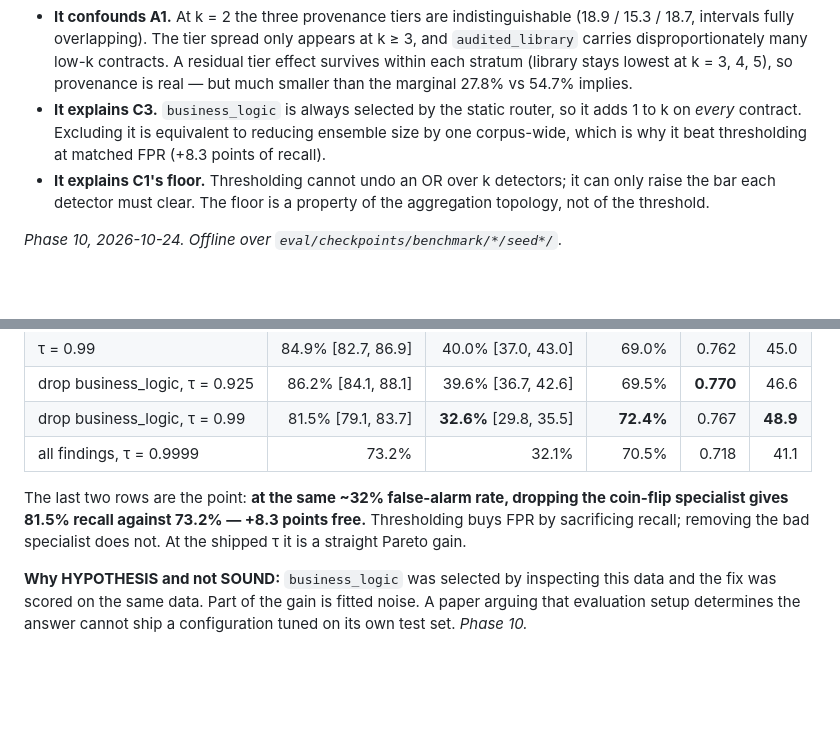
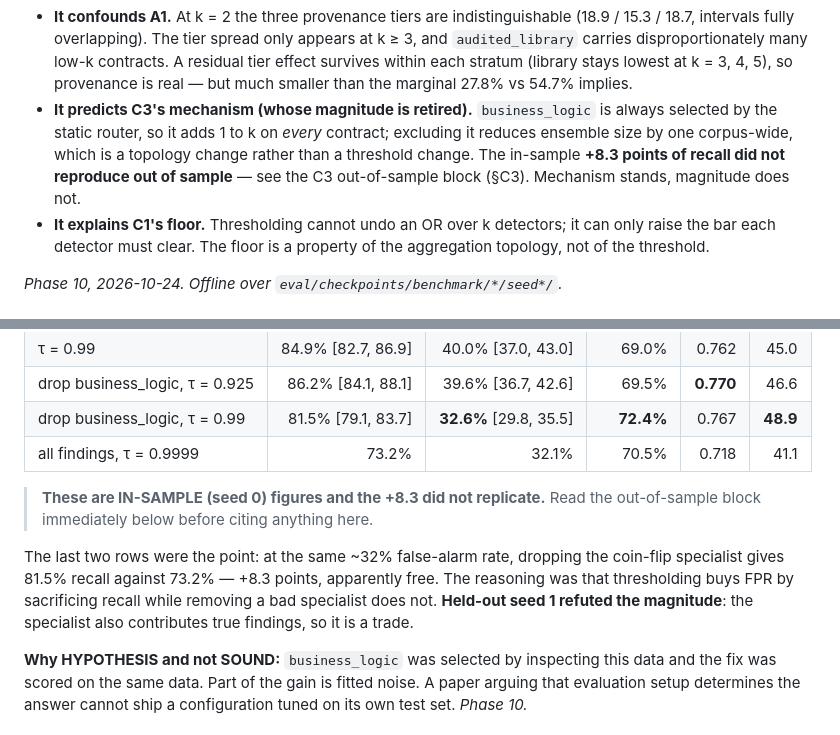
Before and after one commit to umarahmed10/third-eye-capstone, a Markdown page: docs/FINDINGS.md, 2 parts joined by grey strips. Drawn GitHub-style; blank space fills up the shorter version.

Commit message:
docs: retire the +8.3 claim everywhere it was still asserted as fact
Today's C3 refutation left three live citations of a number that no longer
holds. Found by grepping for the figure rather than trusting that updating the
C3 section was enough -- a retracted result stays dangerous exactly as long as
some other section still states it as settled.

  FINDINGS.md:102   FINDING 0's 'it explains C3' bullet asserted the +8.3 as
                    established. Now states mechanism-stands/magnitude-retired
                    and points at the out-of-sample block.
  FINDINGS.md:253   the in-sample C3 table read as a standing result for anyone
                    who stopped before the correction below it. Now carries an
                    IN-SAMPLE warning at the point of claim, in past tense.
  DECISION_LOG.md:993  dated record, so history is NOT rewritten -- an OUTCOME
                    note is appended with the held-out numbers. The original
                    reasoning is left verbatim because it is a clean specimen
                    of what selecting a configuration on its own test set looks
                    like from the inside.

PAPER_MSR2027.md was checked and never cited the figure.

Co-Authored-By: Claude Opus 5 <noreply@anthropic.com>

```diff
--- a/docs/FINDINGS.md
+++ b/docs/FINDINGS.md
@@ -96,10 +96,12 @@ inferred, and it is the mechanism underneath A1, C1 and C3:
   disproportionately many low-k contracts. A residual tier effect survives
   within each stratum (library stays lowest at k = 3, 4, 5), so provenance is
   real — but much smaller than the marginal 27.8% vs 54.7% implies.
-- **It explains C3.** `business_logic` is always selected by the static router,
-  so it adds 1 to k on *every* contract. Excluding it is equivalent to
-  reducing ensemble size by one corpus-wide, which is why it beat thresholding
-  at matched FPR (+8.3 points of recall).
+- **It predicts C3's mechanism (whose magnitude is retired).**
+  `business_logic` is always selected by the static router, so it adds 1 to k
+  on *every* contract; excluding it reduces ensemble size by one corpus-wide,
+  which is a topology change rather than a threshold change. The in-sample
+  **+8.3 points of recall did not reproduce out of sample** — see the C3
+  out-of-sample block (§C3). Mechanism stands, magnitude does not.
 - **It explains C1's floor.** Thresholding cannot undo an OR over k detectors;
   it can only raise the bar each detector must clear. The floor is a property of
   the aggregation topology, not of the threshold.
@@ -249,10 +251,14 @@ runs on every contract. *Phase 10.*
 | drop business_logic, τ = 0.99 | 81.5% [79.1, 83.7] | **32.6%** [29.8, 35.5] | **72.4%** | 0.767 | **48.9** |
 | all findings, τ = 0.9999 | 73.2% | 32.1% | 70.5% | 0.718 | 41.1 |
 
-The last two rows are the point: **at the same ~32% false-alarm rate, dropping
-the coin-flip specialist gives 81.5% recall against 73.2% — +8.3 points free.**
-Thresholding buys FPR by sacrificing recall; removing the bad specialist does
-not. At the shipped τ it is a straight Pareto gain.
+> **These are IN-SAMPLE (seed 0) figures and the +8.3 did not replicate.** Read
+> the out-of-sample block immediately below before citing anything here.
+
+The last two rows were the point: at the same ~32% false-alarm rate, dropping
+the coin-flip specialist gives 81.5% recall against 73.2% — +8.3 points,
+apparently free. The reasoning was that thresholding buys FPR by sacrificing
+recall while removing a bad specialist does not. **Held-out seed 1 refuted the
+magnitude**: the specialist also contributes true findings, so it is a trade.
 
 **Why HYPOTHESIS and not SOUND:** `business_logic` was selected by inspecting
 this data and the fix was scored on the same data. Part of the gain is fitted
```
Also changed, not shown: docs/DECISION_LOG.md (+11 -0 lines).
